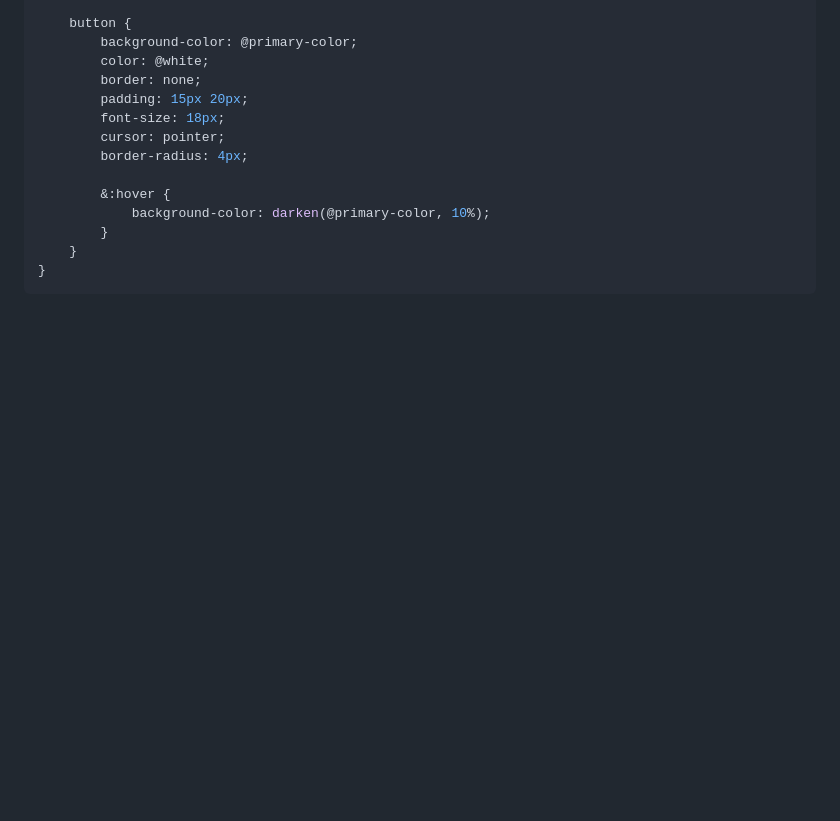
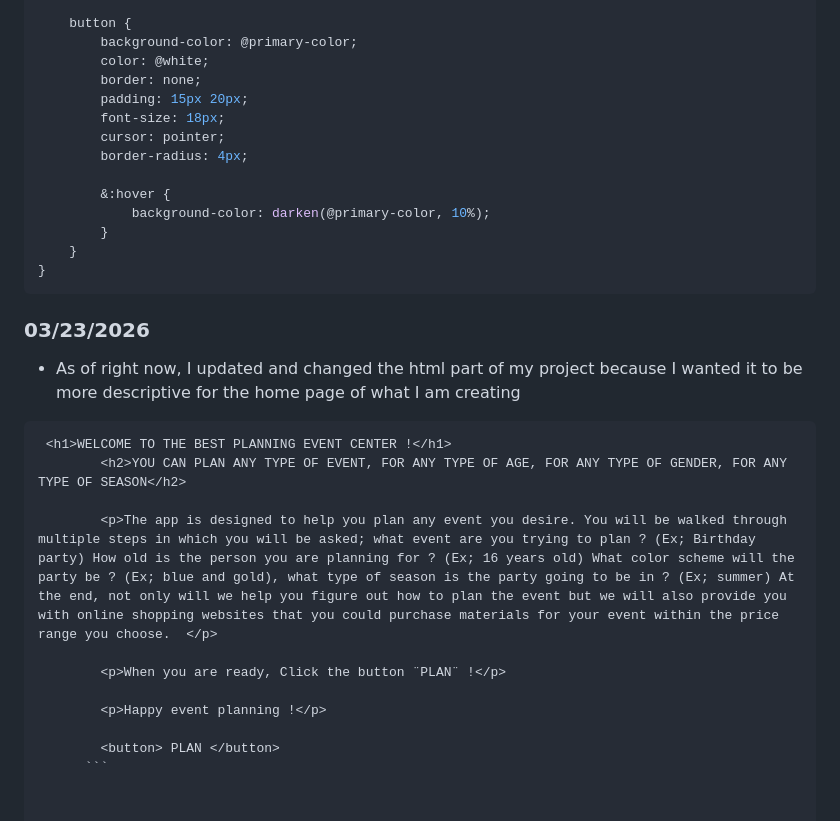
Before and after one commit to alaaa4255/sep11-freedom-project, a Markdown page: tool/learning-log.md, the part around the change. Rendered like a GitHub page; blank space fills up the shorter version.

````diff
--- a/tool/learning-log.md
+++ b/tool/learning-log.md
@@ -875,3 +875,22 @@ form {
     }
 }
 ```
+
+### 03/23/2026
+
+
+* As of right now, I updated and changed the html part of my project because I wanted it to be more descriptive for the home page of what I am creating
+
+
+```html
+ <h1>WELCOME TO THE BEST PLANNING EVENT CENTER !</h1>
+        <h2>YOU CAN PLAN ANY TYPE OF EVENT, FOR ANY TYPE OF AGE, FOR ANY TYPE OF GENDER, FOR ANY TYPE OF SEASON</h2>
+
+        <p>The app is designed to help you plan any event you desire. You will be walked through multiple steps in which you will be asked; what event are you trying to plan ? (Ex; Birthday party) How old is the person you are planning for ? (Ex; 16 years old) What color scheme will the party be ? (Ex; blue and gold), what type of season is the party going to be in ? (Ex; summer) At the end, not only will we help you figure out how to plan the event but we will also provide you with online shopping websites that you could purchase materials for your event within the price range you choose.  </p>
+
+        <p>When you are ready, Click the button ¨PLAN¨ !</p>
+
+        <p>Happy event planning !</p>
+
+        <button> PLAN </button>
+      ```
````
